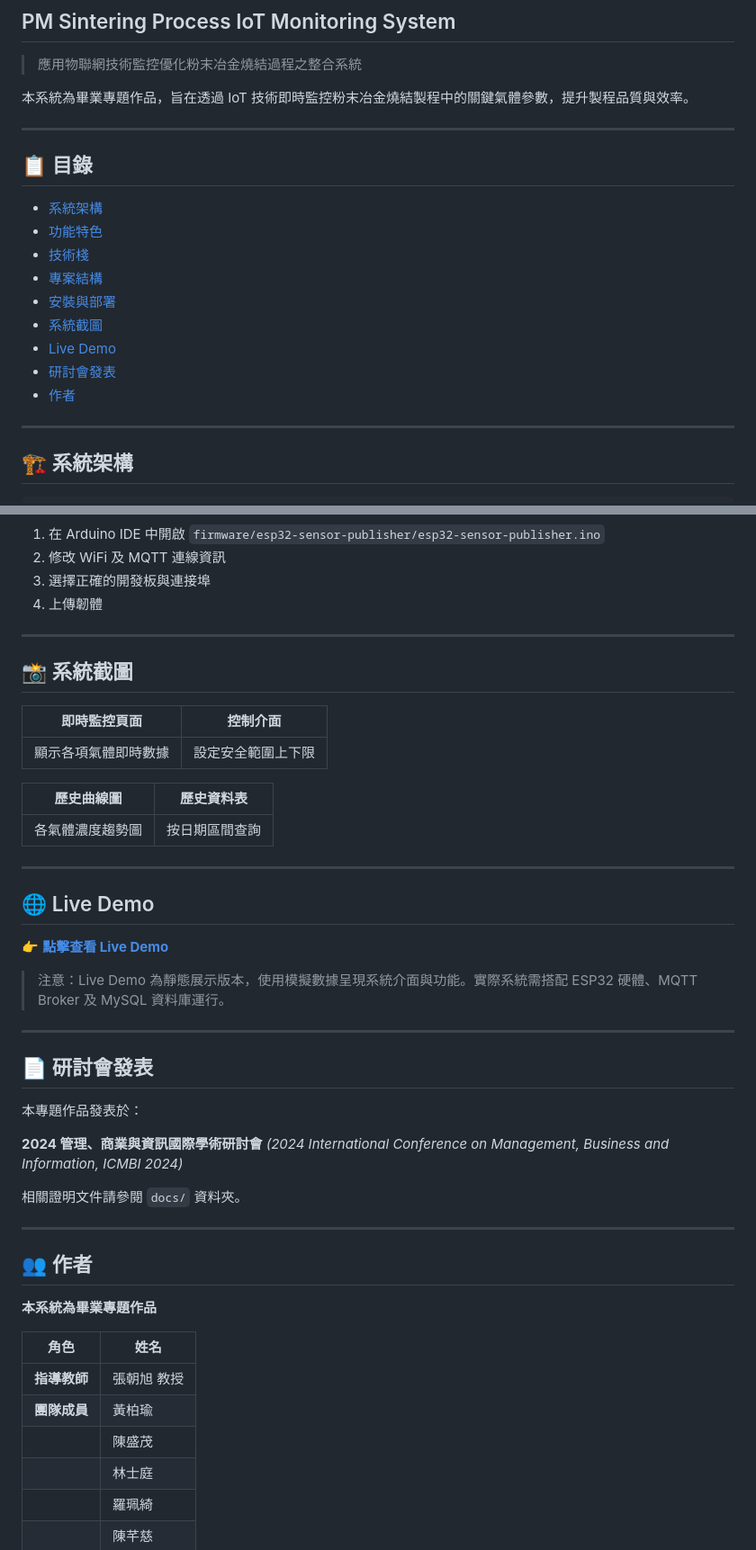
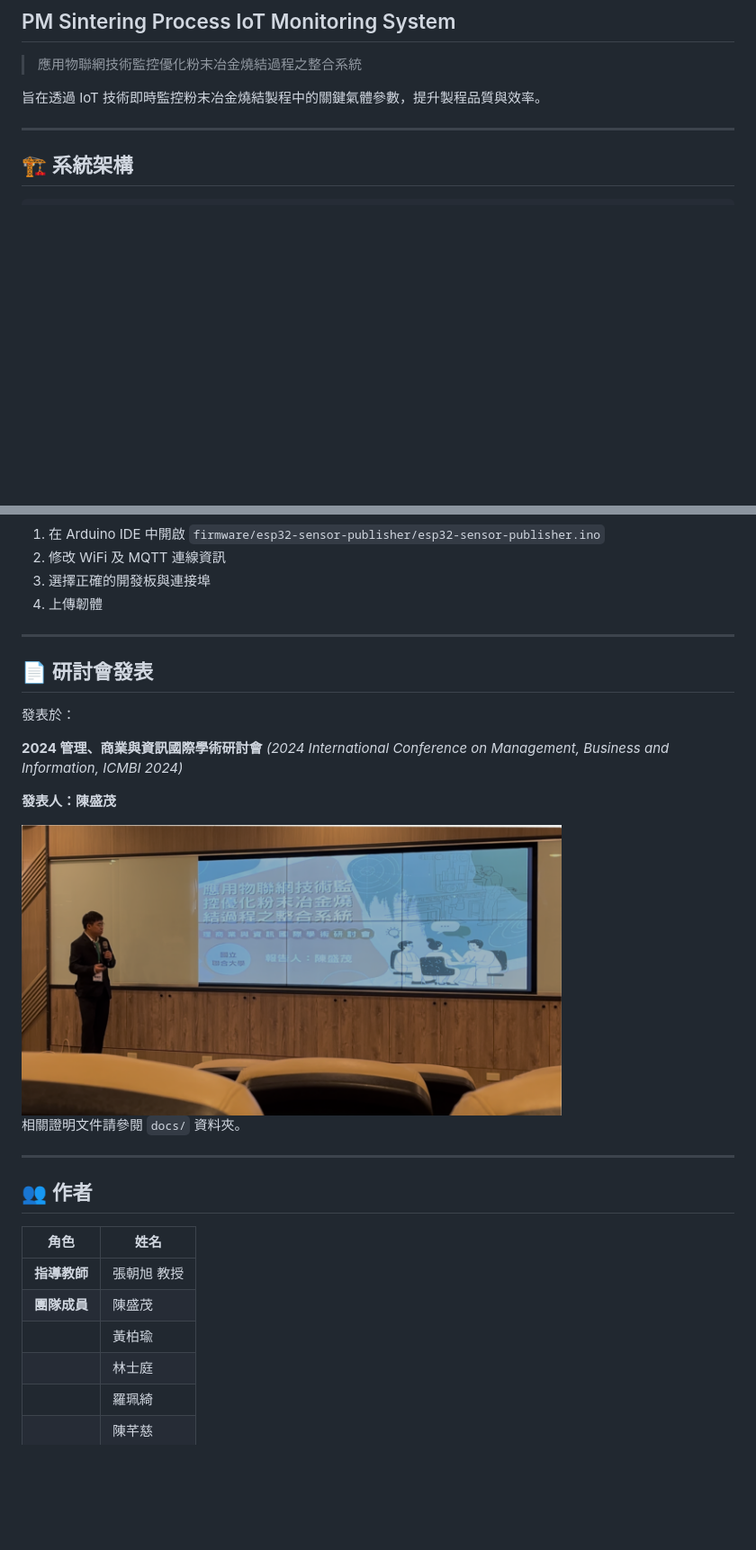
Before and after one commit to oomao/PM_Sintering_System, a Markdown page: README.md, 2 parts joined by grey strips. Shown at 90% size. Drawn GitHub-style; blank space fills up the shorter version.

Commit message:
docs: update README (remove TOC, demo, adjust authors/conference)

```diff
--- a/README.md
+++ b/README.md
@@ -4,21 +4,7 @@
 
 > 應用物聯網技術監控優化粉末冶金燒結過程之整合系統
 
-本系統為畢業專題作品，旨在透過 IoT 技術即時監控粉末冶金燒結製程中的關鍵氣體參數，提升製程品質與效率。
-
----
-
-## 📋 目錄
-
-- [系統架構](#-系統架構)
-- [功能特色](#-功能特色)
-- [技術棧](#-技術棧)
-- [專案結構](#-專案結構)
-- [安裝與部署](#-安裝與部署)
-- [系統截圖](#-系統截圖)
-- [Live Demo](#-live-demo)
-- [研討會發表](#-研討會發表)
-- [作者](#-作者)
+旨在透過 IoT 技術即時監控粉末冶金燒結製程中的關鍵氣體參數，提升製程品質與效率。
 
 ---
 
@@ -182,32 +168,16 @@ php -S localhost:8080 -t web/
 
 ---
 
-## 📸 系統截圖
-
-| 即時監控頁面 | 控制介面 |
-|:---:|:---:|
-| 顯示各項氣體即時數據 | 設定安全範圍上下限 |
-
-| 歷史曲線圖 | 歷史資料表 |
-|:---:|:---:|
-| 各氣體濃度趨勢圖 | 按日期區間查詢 |
-
----
-
-## 🌐 Live Demo
-
-👉 [**點擊查看 Live Demo**](https://oomao.github.io/PM_Sintering_System/)
-
-> 注意：Live Demo 為靜態展示版本，使用模擬數據呈現系統介面與功能。實際系統需搭配 ESP32 硬體、MQTT Broker 及 MySQL 資料庫運行。
-
----
-
 ## 📄 研討會發表
 
-本專題作品發表於：
+發表於：
 
 **2024 管理、商業與資訊國際學術研討會**
 *(2024 International Conference on Management, Business and Information, ICMBI 2024)*
+
+**發表人：陳盛茂**
+
+<img src="docs/研討會報告.png" width="600" alt="研討會報告">
 
 相關證明文件請參閱 `docs/` 資料夾。
 
@@ -215,13 +185,11 @@ php -S localhost:8080 -t web/
 
 ## 👥 作者
 
-**本系統為畢業專題作品**
-
 | 角色 | 姓名 |
 |------|------|
 | **指導教師** | 張朝旭 教授 |
-| **團隊成員** | 黃柏瑜 |
-| | 陳盛茂 |
+| **團隊成員** | 陳盛茂 |
+| | 黃柏瑜 |
 | | 林士庭 |
 | | 羅珮綺 |
 | | 陳芊慈 |
```
